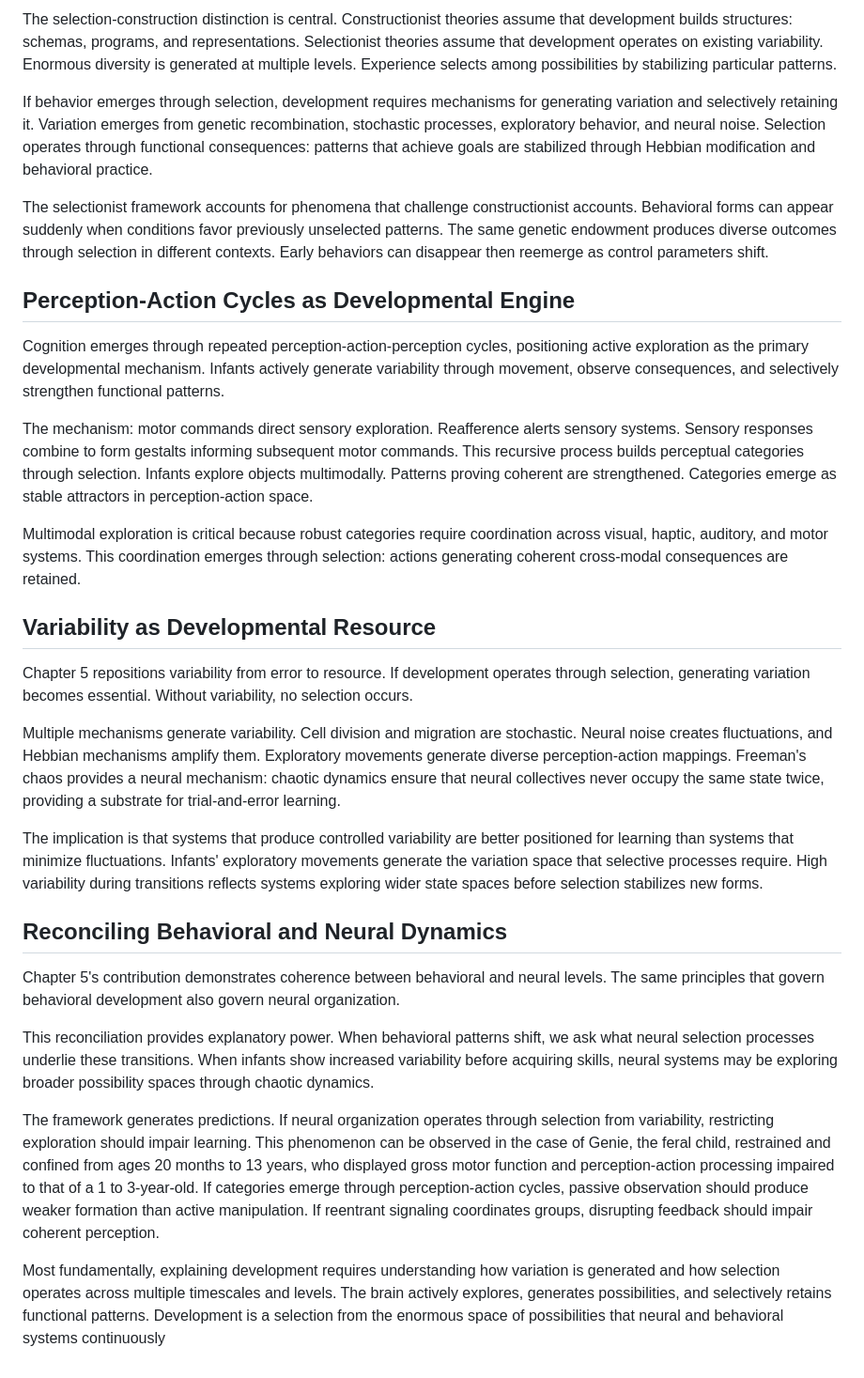
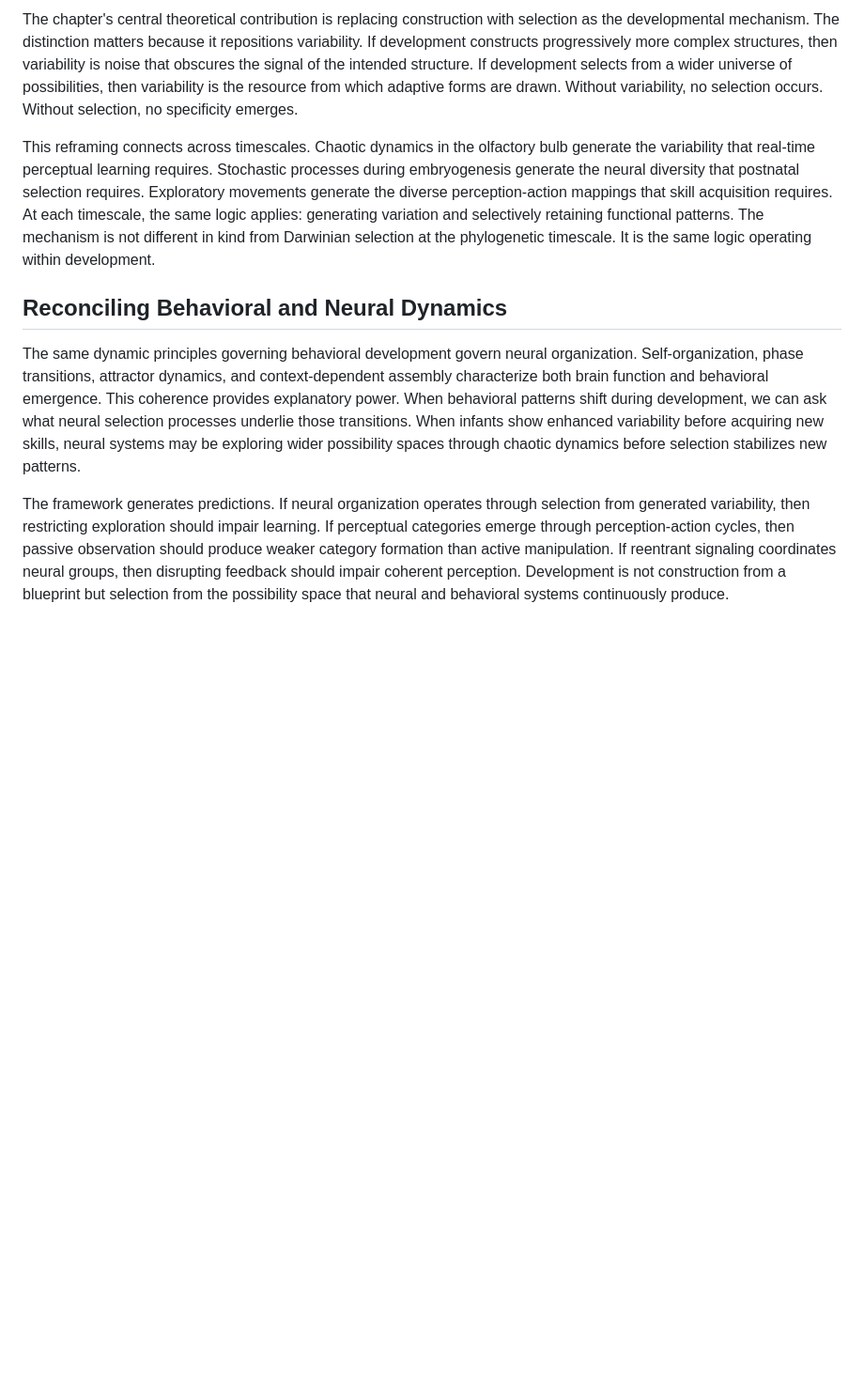
Before and after one commit to iangoescrunch/Dynamic-Systems-Approach, a Markdown page: chapter5-analysis.md, the part around one of its changes. Shown at 94% size. Drawn GitHub-style; blank space fills up the shorter version.

```diff
--- a/chapter5-analysis.md
+++ b/chapter5-analysis.md
@@ -32,32 +34,10 @@ Neuronal groups function as collective variables. Synaptic selection alters attr
 
-The selection-construction distinction is central. Constructionist theories assume that development builds structures: schemas, programs, and representations. Selectionist theories assume that development operates on existing variability. Enormous diversity is generated at multiple levels. Experience selects among possibilities by stabilizing particular patterns.
+The chapter's central theoretical contribution is replacing construction with selection as the developmental mechanism. The distinction matters because it repositions variability. If development constructs progressively more complex structures, then variability is noise that obscures the signal of the intended structure. If development selects from a wider universe of possibilities, then variability is the resource from which adaptive forms are drawn. Without variability, no selection occurs. Without selection, no specificity emerges.
 
-If behavior emerges through selection, development requires mechanisms for generating variation and selectively retaining it. Variation emerges from genetic recombination, stochastic processes, exploratory behavior, and neural noise. Selection operates through functional consequences: patterns that achieve goals are stabilized through Hebbian modification and behavioral practice.
-
-The selectionist framework accounts for phenomena that challenge constructionist accounts. Behavioral forms can appear suddenly when conditions favor previously unselected patterns. The same genetic endowment produces diverse outcomes through selection in different contexts. Early behaviors can disappear then reemerge as control parameters shift.
-
-## Perception-Action Cycles as Developmental Engine
-
-Cognition emerges through repeated perception-action-perception cycles, positioning active exploration as the primary developmental mechanism. Infants actively generate variability through movement, observe consequences, and selectively strengthen functional patterns.
-
-The mechanism: motor commands direct sensory exploration. Reafference alerts sensory systems. Sensory responses combine to form gestalts informing subsequent motor commands. This recursive process builds perceptual categories through selection. Infants explore objects multimodally. Patterns proving coherent are strengthened. Categories emerge as stable attractors in perception-action space.
-
-Multimodal exploration is critical because robust categories require coordination across visual, haptic, auditory, and motor systems. This coordination emerges through selection: actions generating coherent cross-modal consequences are retained.
-
-## Variability as Developmental Resource
-
-Chapter 5 repositions variability from error to resource. If development operates through selection, generating variation becomes essential. Without variability, no selection occurs.
-
-Multiple mechanisms generate variability. Cell division and migration are stochastic. Neural noise creates fluctuations, and Hebbian mechanisms amplify them. Exploratory movements generate diverse perception-action mappings. Freeman's chaos provides a neural mechanism: chaotic dynamics ensure that neural collectives never occupy the same state twice, providing a substrate for trial-and-error learning.
-
-The implication is that systems that produce controlled variability are better positioned for learning than systems that minimize fluctuations. Infants' exploratory movements generate the variation space that selective processes require. High variability during transitions reflects systems exploring wider state spaces before selection stabilizes new forms.
+This reframing connects across timescales. Chaotic dynamics in the olfactory bulb generate the variability that real-time perceptual learning requires. Stochastic processes during embryogenesis generate the neural diversity that postnatal selection requires. Exploratory movements generate the diverse perception-action mappings that skill acquisition requires. At each timescale, the same logic applies: generating variation and selectively retaining functional patterns. The mechanism is not different in kind from Darwinian selection at the phylogenetic timescale. It is the same logic operating within development.
 
 ## Reconciling Behavioral and Neural Dynamics
 
-Chapter 5's contribution demonstrates coherence between behavioral and neural levels. The same principles that govern behavioral development also govern neural organization.
+The same dynamic principles governing behavioral development govern neural organization. Self-organization, phase transitions, attractor dynamics, and context-dependent assembly characterize both brain function and behavioral emergence. This coherence provides explanatory power. When behavioral patterns shift during development, we can ask what neural selection processes underlie those transitions. When infants show enhanced variability before acquiring new skills, neural systems may be exploring wider possibility spaces through chaotic dynamics before selection stabilizes new patterns.
 
-This reconciliation provides explanatory power. When behavioral patterns shift, we ask what neural selection processes underlie these transitions. When infants show increased variability before acquiring skills, neural systems may be exploring broader possibility spaces through chaotic dynamics.
-
-The framework generates predictions. If neural organization operates through selection from variability, restricting exploration should impair learning. This phenomenon can be observed in the case of Genie, the feral child, restrained and confined from ages 20 months to 13 years, who displayed gross motor function and perception-action processing impaired to that of a 1 to 3-year-old. If categories emerge through perception-action cycles, passive observation should produce weaker formation than active manipulation. If reentrant signaling coordinates groups, disrupting feedback should impair coherent perception.
-
-Most fundamentally, explaining development requires understanding how variation is generated and how selection operates across multiple timescales and levels. The brain actively explores, generates possibilities, and selectively retains functional patterns. Development is a selection from the enormous space of possibilities that neural and behavioral systems continuously
+The framework generates predictions. If neural organization operates through selection from generated variability, then restricting exploration should impair learning. If perceptual categories emerge through perception-action cycles, then passive observation should produce weaker category formation than active manipulation. If reentrant signaling coordinates neural groups, then disrupting feedback should impair coherent perception. Development is not construction from a blueprint but selection from the possibility space that neural and behavioral systems continuously produce.
```
Also changed, not shown: other parts of chapter5-analysis.md (+17 -15 lines).
